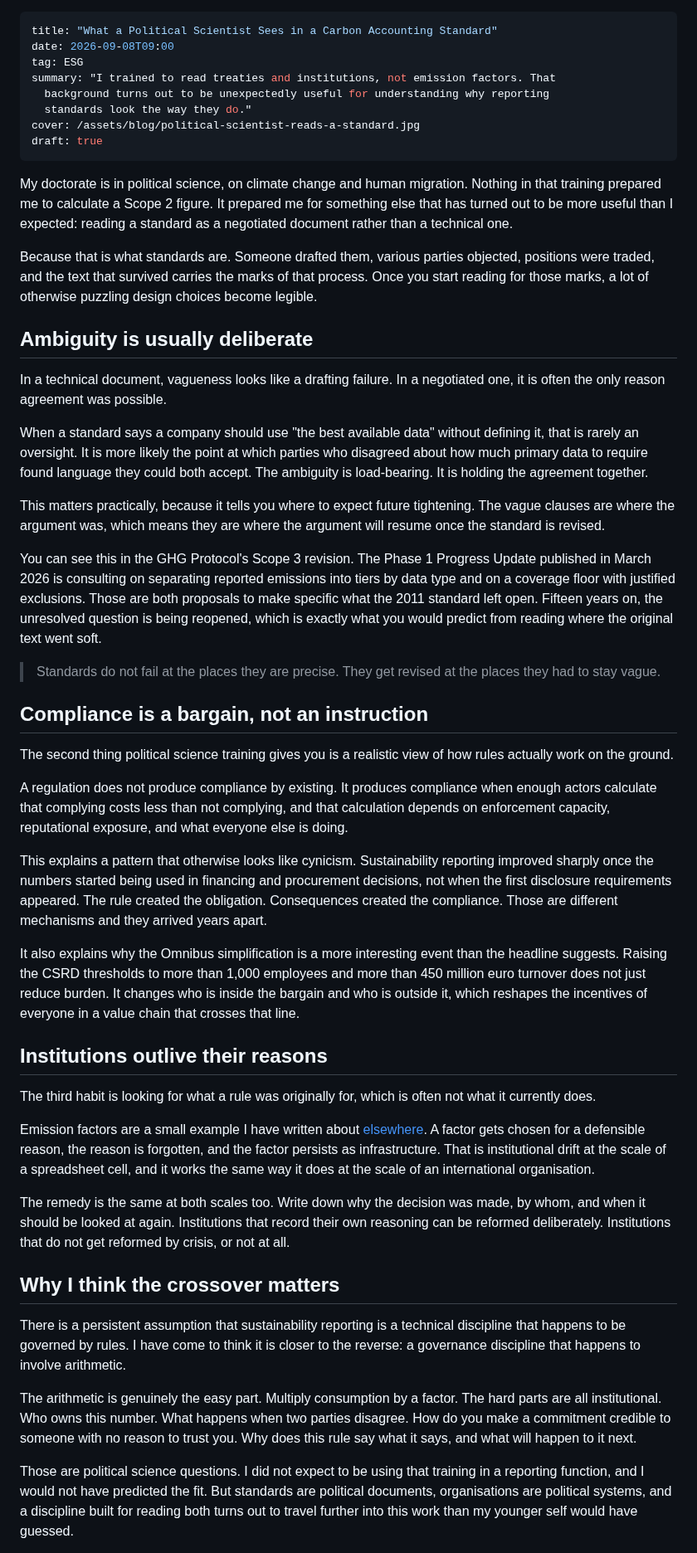
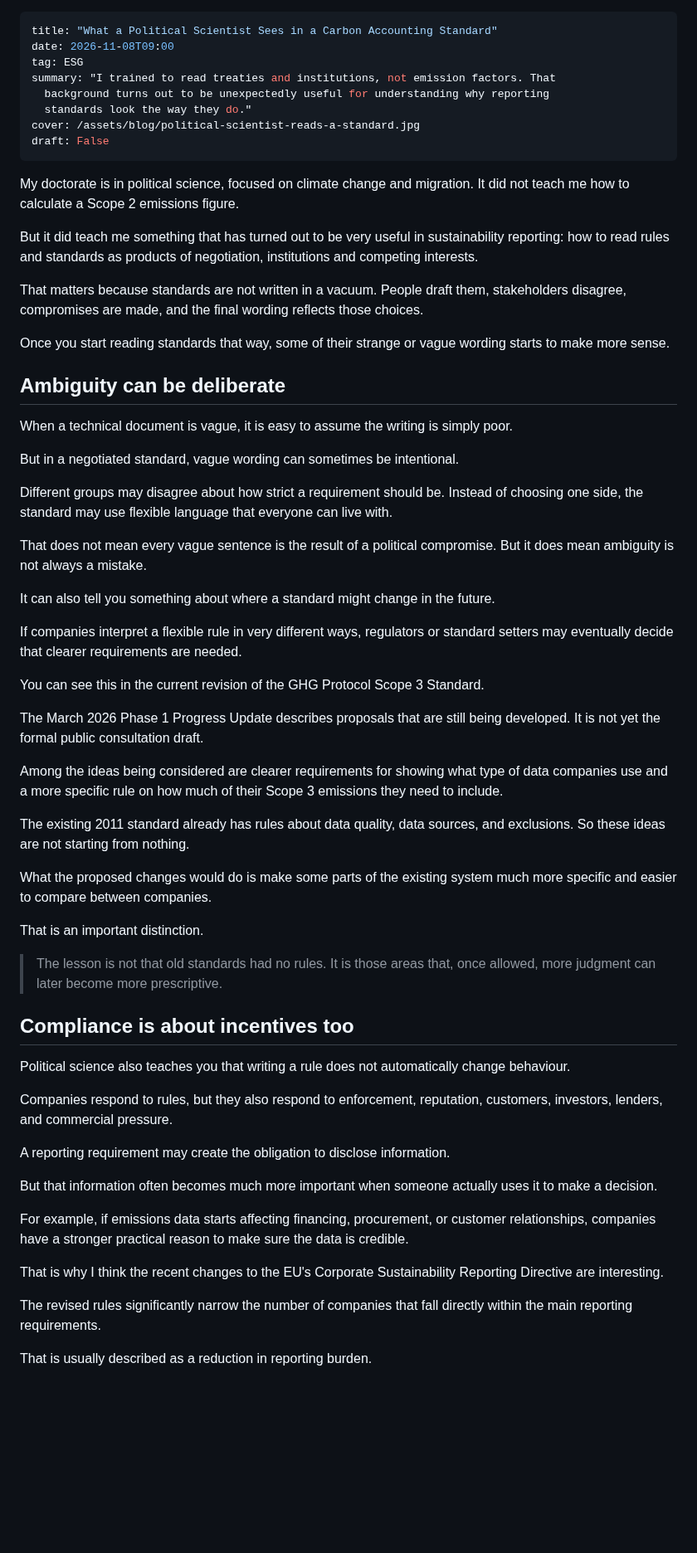
Before and after one commit to firatbarca/personal, a Markdown page: src/posts/political-scientist-reads-a-standard.md, the part around one of its changes. Shown at 83% size. GitHub-like rendering; blank space fills up the shorter version.

```diff
--- a/src/posts/political-scientist-reads-a-standard.md
+++ b/src/posts/political-scientist-reads-a-standard.md
@@ -1,51 +1,64 @@
 ---
 title: "What a Political Scientist Sees in a Carbon Accounting Standard"
-date: 2026-09-08T09:00
+date: 2026-11-08T09:00
 tag: ESG
 summary: "I trained to read treaties and institutions, not emission factors. That
   background turns out to be unexpectedly useful for understanding why reporting
   standards look the way they do."
 cover: /assets/blog/political-scientist-reads-a-standard.jpg
-draft: true
+draft: False
 ---
-My doctorate is in political science, on climate change and human migration. Nothing in that training prepared me to calculate a Scope 2 figure. It prepared me for something else that has turned out to be more useful than I expected: reading a standard as a negotiated document rather than a technical one.
+My doctorate is in political science, focused on climate change and migration. It did not teach me how to calculate a Scope 2 emissions figure.
 
-Because that is what standards are. Someone drafted them, various parties objected, positions were traded, and the text that survived carries the marks of that process. Once you start reading for those marks, a lot of otherwise puzzling design choices become legible.
+But it did teach me something that has turned out to be very useful in sustainability reporting: how to read rules and standards as products of negotiation, institutions and competing interests.
 
-## Ambiguity is usually deliberate
+That matters because standards are not written in a vacuum. People draft them, stakeholders disagree, compromises are made, and the final wording reflects those choices.
 
-In a technical document, vagueness looks like a drafting failure. In a negotiated one, it is often the only reason agreement was possible.
+Once you start reading standards that way, some of their strange or vague wording starts to make more sense.
 
-When a standard says a company should use "the best available data" without defining it, that is rarely an oversight. It is more likely the point at which parties who disagreed about how much primary data to require found language they could both accept. The ambiguity is load-bearing. It is holding the agreement together.
+## Ambiguity can be deliberate
 
-This matters practically, because it tells you where to expect future tightening. The vague clauses are where the argument was, which means they are where the argument will resume once the standard is revised.
+When a technical document is vague, it is easy to assume the writing is simply poor.
 
-You can see this in the GHG Protocol's Scope 3 revision. The Phase 1 Progress Update published in March 2026 is consulting on separating reported emissions into tiers by data type and on a coverage floor with justified exclusions. Those are both proposals to make specific what the 2011 standard left open. Fifteen years on, the unresolved question is being reopened, which is exactly what you would predict from reading where the original text went soft.
+But in a negotiated standard, vague wording can sometimes be intentional.
 
-> Standards do not fail at the places they are precise. They get revised at the places they had to stay vague.
+Different groups may disagree about how strict a requirement should be. Instead of choosing one side, the standard may use flexible language that everyone can live with.
 
-## Compliance is a bargain, not an instruction
+That does not mean every vague sentence is the result of a political compromise. But it does mean ambiguity is not always a mistake.
 
-The second thing political science training gives you is a realistic view of how rules actually work on the ground.
+It can also tell you something about where a standard might change in the future.
 
-A regulation does not produce compliance by existing. It produces compliance when enough actors calculate that complying costs less than not complying, and that calculation depends on enforcement capacity, reputational exposure, and what everyone else is doing.
+If companies interpret a flexible rule in very different ways, regulators or standard setters may eventually decide that clearer requirements are needed.
 
-This explains a pattern that otherwise looks like cynicism. Sustainability reporting improved sharply once the numbers started being used in financing and procurement decisions, not when the first disclosure requirements appeared. The rule created the obligation. Consequences created the compliance. Those are different mechanisms and they arrived years apart.
+You can see this in the current revision of the GHG Protocol Scope 3 Standard.
 
-It also explains why the Omnibus simplification is a more interesting event than the headline suggests. Raising the CSRD thresholds to more than 1,000 employees and more than 450 million euro turnover does not just reduce burden. It changes who is inside the bargain and who is outside it, which reshapes the incentives of everyone in a value chain that crosses that line.
+The March 2026 Phase 1 Progress Update describes proposals that are still being developed. It is not yet the formal public consultation draft.
 
-## Institutions outlive their reasons
+Among the ideas being considered are clearer requirements for showing what type of data companies use and a more specific rule on how much of their Scope 3 emissions they need to include.
 
-The third habit is looking for what a rule was originally for, which is often not what it currently does.
+The existing 2011 standard already has rules about data quality, data sources, and exclusions. So these ideas are not starting from nothing.
 
-Emission factors are a small example I have written about [elsewhere](/blog/emission-factor-nobody-owns/). A factor gets chosen for a defensible reason, the reason is forgotten, and the factor persists as infrastructure. That is institutional drift at the scale of a spreadsheet cell, and it works the same way it does at the scale of an international organisation.
+What the proposed changes would do is make some parts of the existing system much more specific and easier to compare between companies.
 
-The remedy is the same at both scales too. Write down why the decision was made, by whom, and when it should be looked at again. Institutions that record their own reasoning can be reformed deliberately. Institutions that do not get reformed by crisis, or not at all.
+That is an important distinction.
 
-## Why I think the crossover matters
+> The lesson is not that old standards had no rules. It is those areas that, once allowed, more judgment can later become more prescriptive.
 
-There is a persistent assumption that sustainability reporting is a technical discipline that happens to be governed by rules. I have come to think it is closer to the reverse: a governance discipline that happens to involve arithmetic.
+## Compliance is about incentives too
 
-The arithmetic is genuinely the easy part. Multiply consumption by a factor. The hard parts are all institutional. Who owns this number. What happens when two parties disagree. How do you make a commitment credible to someone with no reason to trust you. Why does this rule say what it says, and what will happen to it next.
+Political science also teaches you that writing a rule does not automatically change behaviour.
 
-Those are political science questions. I did not expect to be using that training in a reporting function, and I would not have predicted the fit. But standards are political documents, organisations are political systems, and a discipline built for reading both turns out to travel further into this work than my younger self would have guessed.
+Companies respond to rules, but they also respond to enforcement, reputation, customers, investors, lenders, and commercial pressure.
+
+A reporting requirement may create the obligation to disclose information.
+
+But that information often becomes much more important when someone actually uses it to make a decision.
+
+For example, if emissions data starts affecting financing, procurement, or customer relationships, companies have a stronger practical reason to make sure the data is credible.
+
+That is why I think the recent changes to the EU's Corporate Sustainability Reporting Directive are interesting.
+
+The revised rules significantly narrow the number of companies that fall directly within the main reporting requirements.
+
+That is usually described as a reduction in reporting burden.
+
```
Also changed, not shown: other parts of src/posts/political-scientist-reads-a-standard.md (+79 -0 lines).
